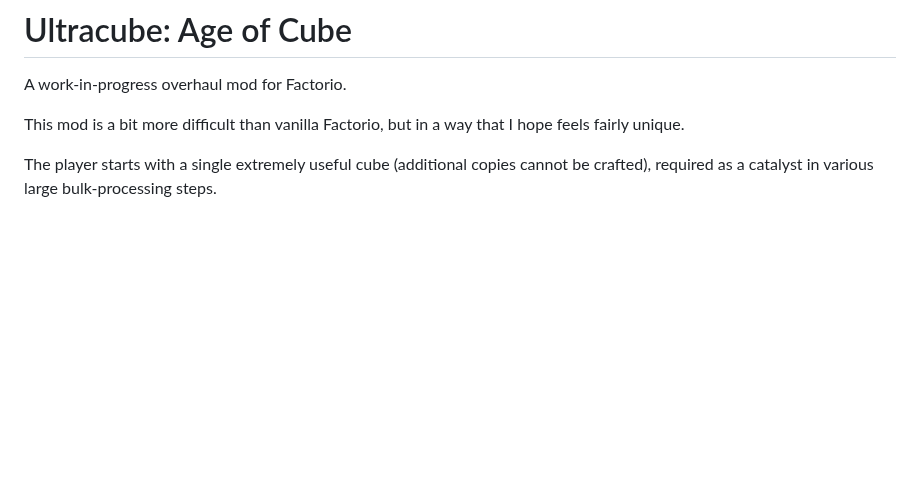
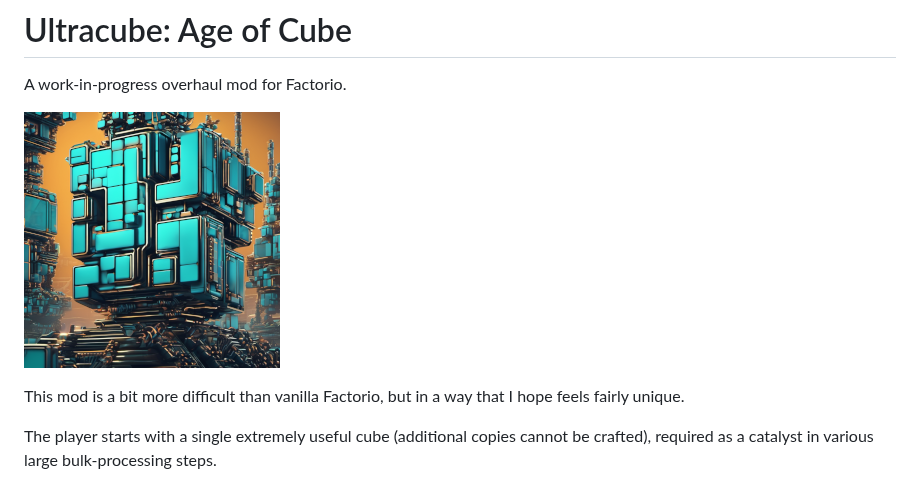
Before and after one commit to grandseiken/factorio-ultracube, a Markdown page: README.md, the part around the change. Rendered like a GitHub page; pictures changed too: thumbnail.png (added); blank space fills up the shorter version.

Commit message:
thumbnail

```diff
--- a/README.md
+++ b/README.md
@@ -1,6 +1,8 @@
 # Ultracube: Age of Cube
 
 A work-in-progress overhaul mod for Factorio.
+
+![Thumbnail](thumbnail.png)
 
 This mod is a bit more difficult than vanilla Factorio, but in a way that I hope feels fairly unique.
 
```
